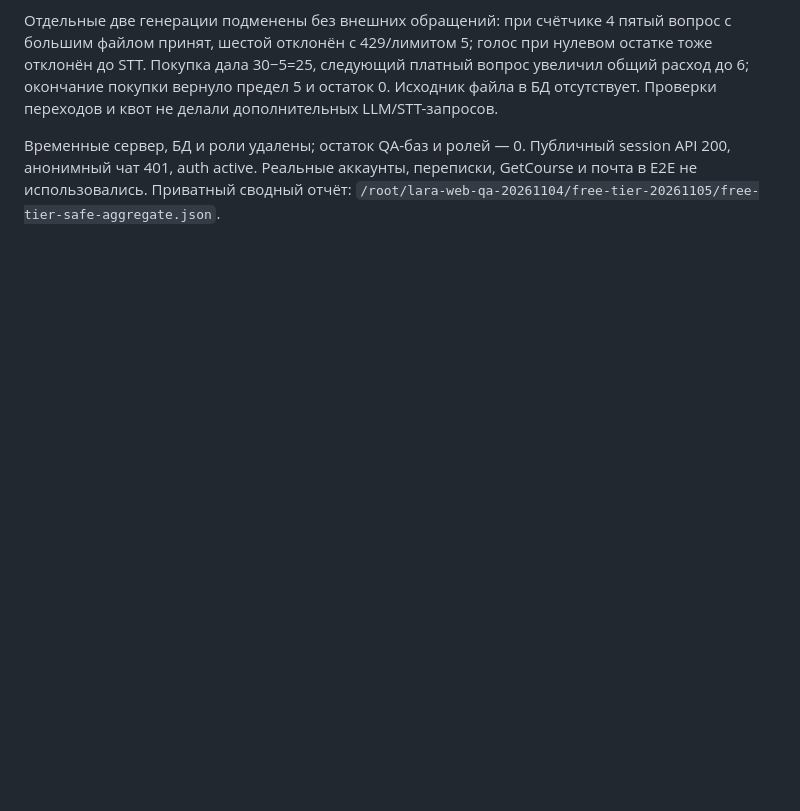
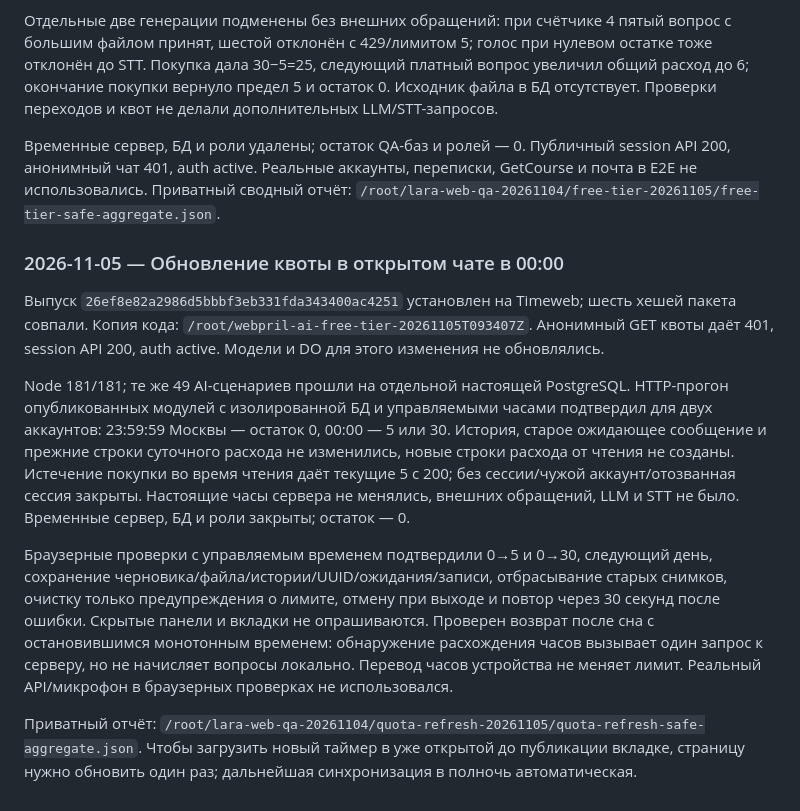
Before and after one commit to UncleMik/webappmappap, a Markdown page: docs/LARA_WEB_CHAT.md, the part around the change. Drawn GitHub-style; blank space fills up the shorter version.

Commit message:
Record midnight quota refresh verification

```diff
--- a/docs/LARA_WEB_CHAT.md
+++ b/docs/LARA_WEB_CHAT.md
@@ -400,3 +400,33 @@ Node → DO вернул `200 completed` за 5403 мс и ссылку толь
 session API 200, анонимный чат 401, auth active. Реальные аккаунты, переписки,
 GetCourse и почта в E2E не использовались. Приватный сводный отчёт:
 `/root/lara-web-qa-20261104/free-tier-20261105/free-tier-safe-aggregate.json`.
+
+### 2026-11-05 — Обновление квоты в открытом чате в 00:00
+
+Выпуск `26ef8e82a2986d5bbbf3eb331fda343400ac4251` установлен на Timeweb;
+шесть хешей пакета совпали. Копия кода:
+`/root/webpril-ai-free-tier-20261105T093407Z`. Анонимный GET квоты даёт 401,
+session API 200, auth active. Модели и DO для этого изменения не обновлялись.
+
+Node 181/181; те же 49 AI-сценариев прошли на отдельной настоящей PostgreSQL.
+HTTP-прогон опубликованных модулей с изолированной БД и управляемыми часами
+подтвердил для двух аккаунтов: 23:59:59 Москвы — остаток 0, 00:00 — 5 или 30.
+История, старое ожидающее сообщение и прежние строки суточного расхода не
+изменились, новые строки расхода от чтения не созданы. Истечение покупки
+во время чтения даёт текущие 5 с 200; без сессии/чужой аккаунт/отозванная
+сессия закрыты. Настоящие часы сервера не менялись, внешних обращений,
+LLM и STT не было. Временные сервер, БД и роли закрыты; остаток — 0.
+
+Браузерные проверки с управляемым временем подтвердили 0→5 и 0→30,
+следующий день, сохранение черновика/файла/истории/UUID/ожидания/записи,
+отбрасывание старых снимков, очистку только предупреждения о лимите,
+отмену при выходе и повтор через 30 секунд после ошибки. Скрытые панели
+и вкладки не опрашиваются. Проверен возврат после сна с остановившимся
+монотонным временем: обнаружение расхождения часов вызывает один запрос
+к серверу, но не начисляет вопросы локально. Перевод часов устройства
+не меняет лимит. Реальный API/микрофон в браузерных проверках не использовался.
+
+Приватный отчёт:
+`/root/lara-web-qa-20261104/quota-refresh-20261105/quota-refresh-safe-aggregate.json`.
+Чтобы загрузить новый таймер в уже открытой до публикации вкладке, страницу
+нужно обновить один раз; дальнейшая синхронизация в полночь автоматическая.
```
